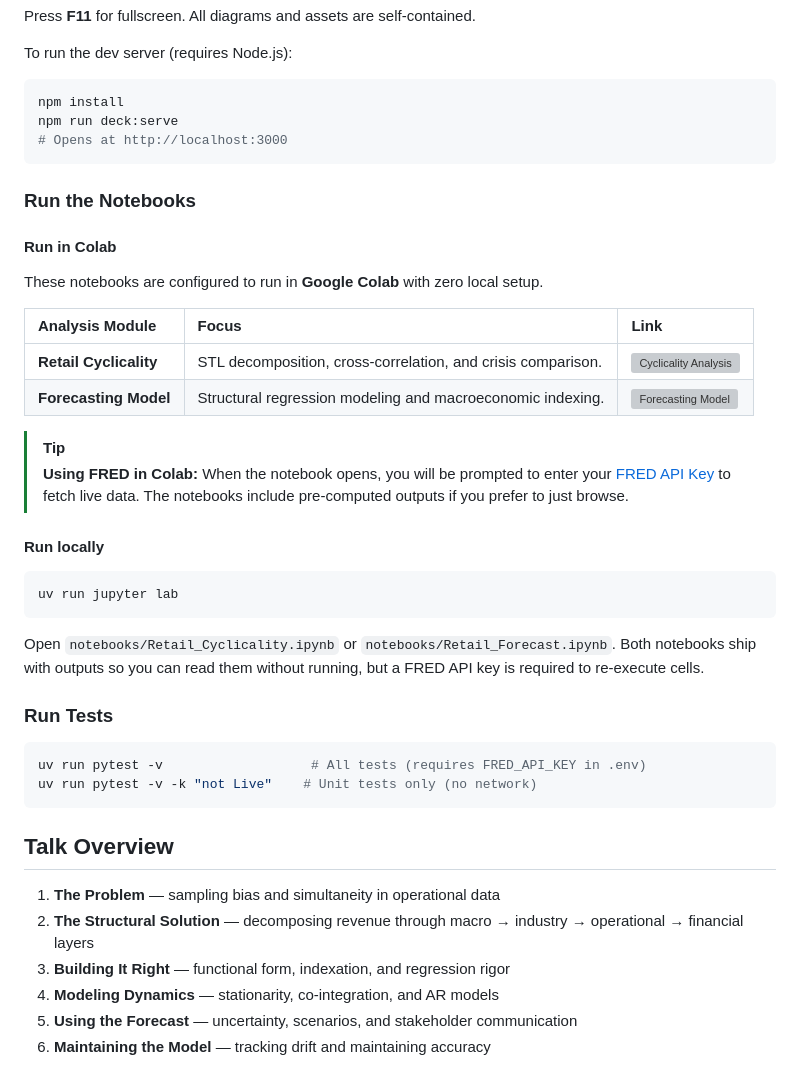
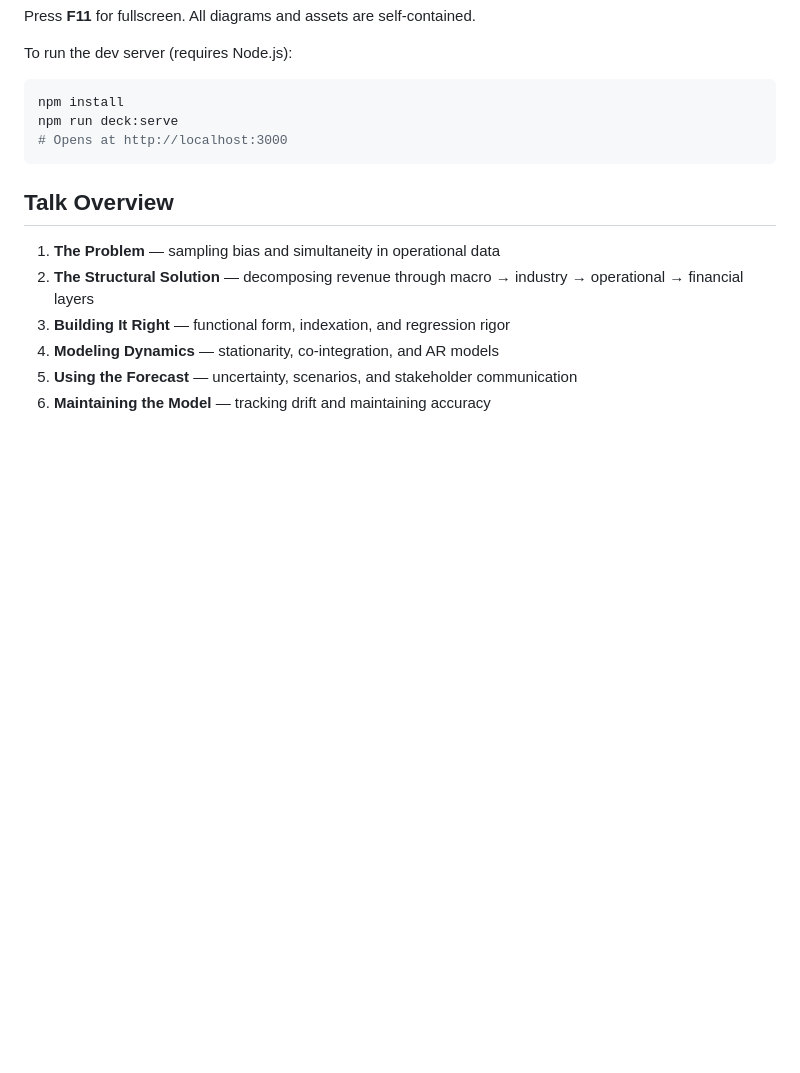
Before and after one commit to hb-cam/Retail-Forecasting-Talk, a Markdown page: README.md, the part around one of its changes. Drawn GitHub-style; blank space fills up the shorter version; grey boxes are pictures that could not be loaded.

````diff
--- a/README.md
+++ b/README.md
@@ -62,33 +92,6 @@ npm run deck:serve
 # Opens at http://localhost:3000
 ```
 
-### Run the Notebooks
-
-#### Run in Colab
-These notebooks are configured to run in **Google Colab** with zero local setup.
-
-| Analysis Module | Focus | Link |
-| :--- | :--- | :--- |
-| **Retail Cyclicality** | STL decomposition, cross-correlation, and crisis comparison. | [![Cyclicality Analysis](https://colab.research.google.com/assets/colab-badge.svg)](https://colab.research.google.com/github/hb-cam/Retail-Forecasting-Talk/blob/main/notebooks/Retail_Cyclicality.ipynb) |
-| **Forecasting Model** | Structural regression modeling and macroeconomic indexing. | [![Forecasting Model](https://colab.research.google.com/assets/colab-badge.svg)](https://colab.research.google.com/github/hb-cam/Retail-Forecasting-Talk/blob/main/notebooks/Retail_Forecast.ipynb) |
-
-> [!TIP]
-> **Using FRED in Colab:** When the notebook opens, you will be prompted to enter your [FRED API Key](https://fred.stlouisfed.org/docs/api/api_key.html) to fetch live data. The notebooks include pre-computed outputs if you prefer to just browse.
-
-#### Run locally
-```bash
-uv run jupyter lab
-```
-
-Open `notebooks/Retail_Cyclicality.ipynb` or `notebooks/Retail_Forecast.ipynb`. Both notebooks ship with outputs so you can read them without running, but a FRED API key is required to re-execute cells.
-
-### Run Tests
-
-```bash
-uv run pytest -v                   # All tests (requires FRED_API_KEY in .env)
-uv run pytest -v -k "not Live"    # Unit tests only (no network)
-```
-
 ## Talk Overview
 
 1. **The Problem** — sampling bias and simultaneity in operational data
````
Also changed, not shown: other parts of README.md (+83 -2 lines).
